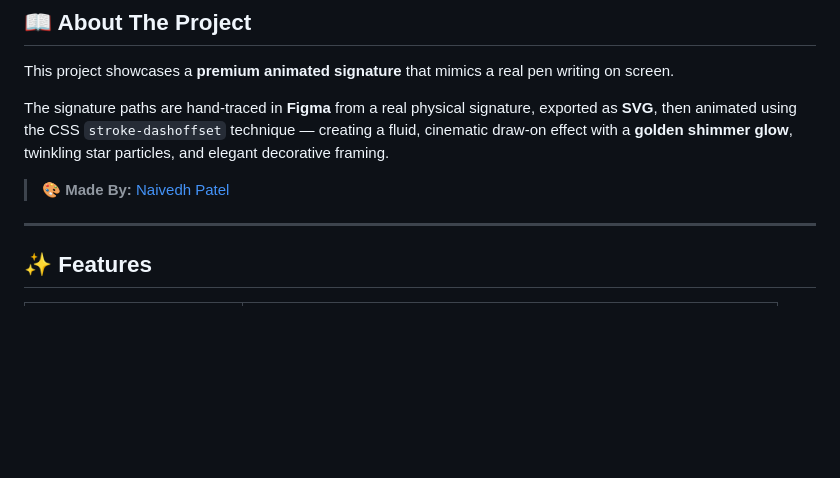
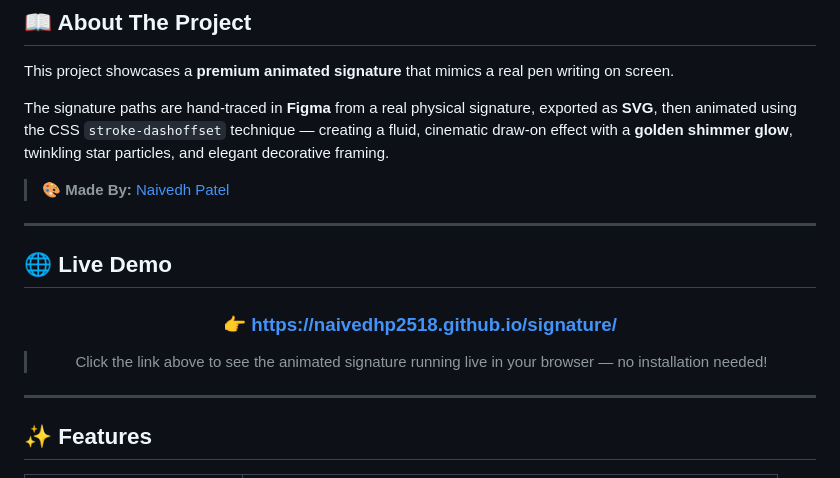
Before and after one commit to naivedhP2518/signature, a Markdown page: README.md, the part around one of its changes. Rendered like a GitHub page; blank space fills up the shorter version.

Commit message:
Add live demo link to README

```diff
--- a/README.md
+++ b/README.md
@@ -25,6 +26,18 @@ This project showcases a **premium animated signature** that mimics a real pen w
 The signature paths are hand-traced in **Figma** from a real physical signature, exported as **SVG**, then animated using the CSS `stroke-dashoffset` technique — creating a fluid, cinematic draw-on effect with a **golden shimmer glow**, twinkling star particles, and elegant decorative framing.
 
 > 🎨 **Made By:** [Naivedh Patel](https://github.com/naivedhP2518)
+
+---
+
+## 🌐 Live Demo
+
+<div align="center">
+
+### 👉 [**https://naivedhp2518.github.io/signature/**](https://naivedhp2518.github.io/signature/)
+
+> Click the link above to see the animated signature running live in your browser — no installation needed!
+
+</div>
 
 ---
 
```
Also changed, not shown: other parts of README.md (+1 -0 lines).
